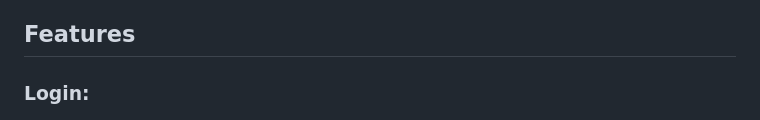
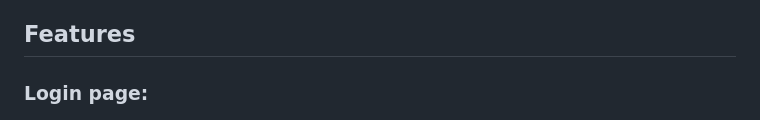
Before and after one commit to DonMateos/cs50-app, a Markdown page: README.md, the part around the change. Drawn GitHub-style.

```diff
--- a/README.md
+++ b/README.md
@@ -29,7 +29,7 @@ flask run
 * CSS
 
 ## Features
-### Login:
+### Login page:
 ![image](https://github.com/DonMateos/cs50-app/blob/main/login.PNG?raw=true)
 The "Login" page of the Steam Games Tracker application features a form with fields for both the username and password, which are required for logging in. If there is an error, such as invalid credentials, an error message is displayed in red. The page also provides links for new users to register or to return to the home page.
 ### Register page:
```
